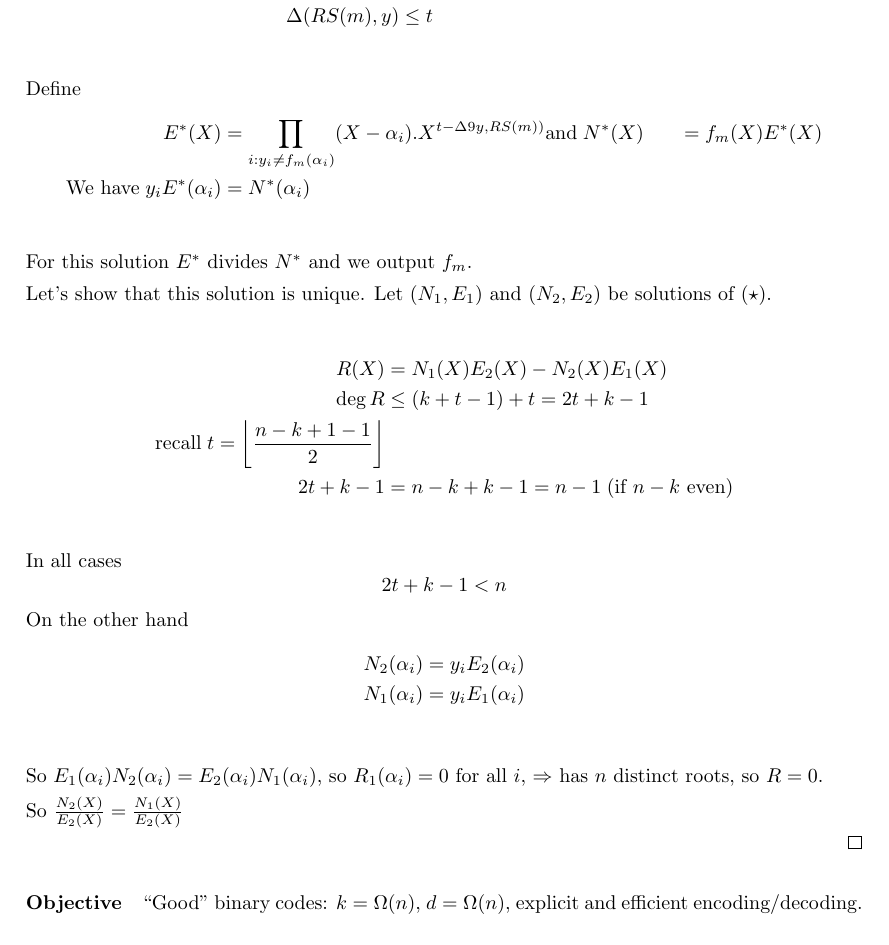
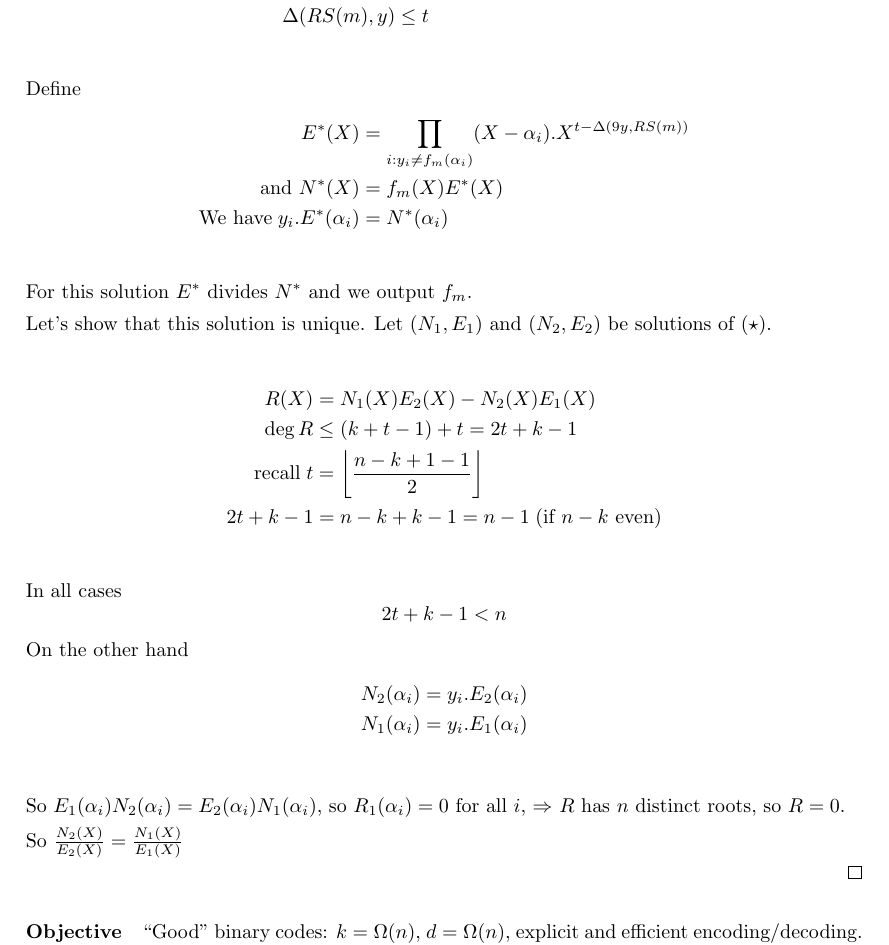
Before and after one commit to NicolasDerumigny/M1Courses, a LaTeX document (TI/Course.tex): part of page 41 of 44, cut so that both start at the same text. Compiled offline with pdfLaTeX.

Commit message:
Correcting Typos

```diff
--- a/TI/Course.tex
+++ b/TI/Course.tex
@@ -682,14 +682,14 @@ Return $P(X)=\frac{N(X)}{E(X)}$
 
 \begin{proof}{Correctness:} First, we show that $(\star)$ has a valid solution.
 \begin{align*}
-RS(m) & = \Big( f_m(\alpha_1,...,f_m(\alpha_n) \Big)\\
+RS(m) & = \Big( f_m(\alpha_1),...,f_m(\alpha_n) \Big)\\
 \Delta(RS(m),y) & \leq t\\
 \end{align*}
 Define
 \begin{align*}
-E^*(X) & = \prod_{i:y_i \neq f_m(\alpha_i)} (X-\alpha_i).X^{t-\Delta 9y,RS(m))}
-\text{and}\; N^*(X) & = f_m (X) E^*(X)\\
-\text{We have}\; y_iE^*(\alpha_i) & = N^*(\alpha_i)\\
+E^*(X) & = \prod_{i:y_i \neq f_m(\alpha_i)} (X-\alpha_i).X^{t-\Delta (9y,RS(m))} \\
+\text{and } N^*(X) & = f_m (X) E^*(X)\\
+\text{We have}\; y_i.E^*(\alpha_i) & = N^*(\alpha_i)\\
 \end{align*}
 For this solution $E^*$ divides $N^*$ and we output $f_m$.
 
@@ -698,20 +698,20 @@ Let's show that this solution is unique. Let $(N_1, E_1)$ and $(N_2, E_2)$ be so
 \begin{align*}
 R(X) & = N_1(X)E_2(X)-N_2(X)E_1(X)\\
 \deg R & \leq (k+t-1) + t = 2t + k - 1\\
-\text{recall}\; t= \left\lfloor \frac{n-k+1-1}{2} \right\rfloor\\
+\text{recall}\; t &= \left\lfloor \frac{n-k+1-1}{2} \right\rfloor\\
 2t+k-1 & = n-k+k-1 = n-1 \;\text{(if $n-k$ even)}\\
 \end{align*}
 In all cases
 \[2t + k -1 < n\]
 On the other hand
 \begin{align*}
-N_2(\alpha_i) & = y_i E_2(\alpha_i)\\
-N_1(\alpha_i) & = y_i E_1(\alpha_i)\\
+N_2(\alpha_i) & = y_i. E_2(\alpha_i)\\
+N_1(\alpha_i) & = y_i. E_1(\alpha_i)\\
 \end{align*}
 
-So $E_1(\alpha_i)N_2(\alpha_i)=E_2(\alpha_i)N_1(\alpha_i)$, so $R_1(\alpha_i)=0$ for all $i$, $\Rightarrow$ has $n$  distinct roots, so $R=0$.
+So $E_1(\alpha_i)N_2(\alpha_i)=E_2(\alpha_i)N_1(\alpha_i)$, so $R_1(\alpha_i)=0$ for all $i$, $\Rightarrow$ $R$ has $n$  distinct roots, so $R=0$.
 
-So $\frac{N_2(X)}{E_2(X)}=\frac{N_1(X)}{E_2(X)}$
+So $\frac{N_2(X)}{E_2(X)}=\frac{N_1(X)}{E_1(X)}$
 
 \end{proof}
 
```
Also changed, not shown: APPD/src/part5-6.tex (+2 -2 lines), APPD/Course.pdf, TI/Course.pdf, TI/Course.tex (8 more changed lines).
